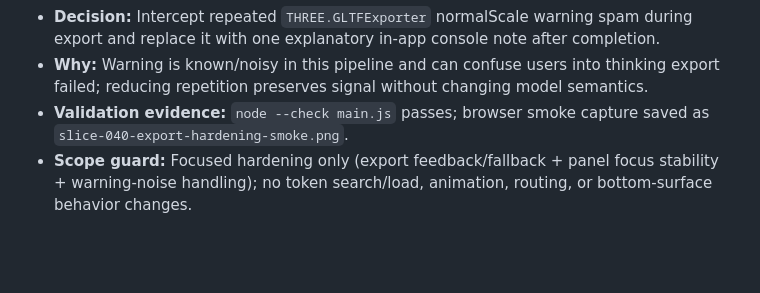
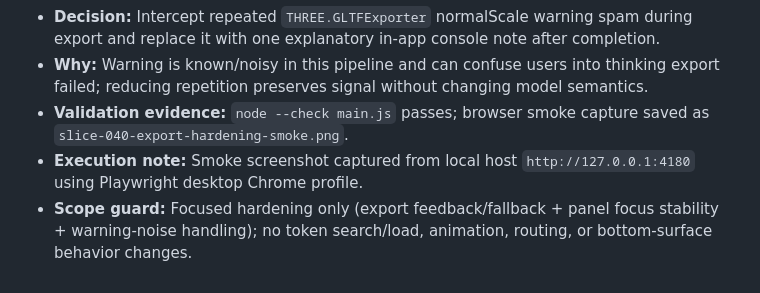
Before and after one commit to PIZZALORD713/garden_reborn, a Markdown page: Decisions.md, the part around the change. Rendered like a GitHub page; blank space fills up the shorter version.

Commit message:
docs: record slice-040 export hardening validation + smoke proof

```diff
--- a/Decisions.md
+++ b/Decisions.md
@@ -345,4 +345,5 @@
 - **Decision:** Intercept repeated `THREE.GLTFExporter` normalScale warning spam during export and replace it with one explanatory in-app console note after completion.
 - **Why:** Warning is known/noisy in this pipeline and can confuse users into thinking export failed; reducing repetition preserves signal without changing model semantics.
 - **Validation evidence:** `node --check main.js` passes; browser smoke capture saved as `slice-040-export-hardening-smoke.png`.
+- **Execution note:** Smoke screenshot captured from local host `http://127.0.0.1:4180` using Playwright desktop Chrome profile.
 - **Scope guard:** Focused hardening only (export feedback/fallback + panel focus stability + warning-noise handling); no token search/load, animation, routing, or bottom-surface behavior changes.
```
Also changed, not shown: TODO.md (+42 -41 lines).
